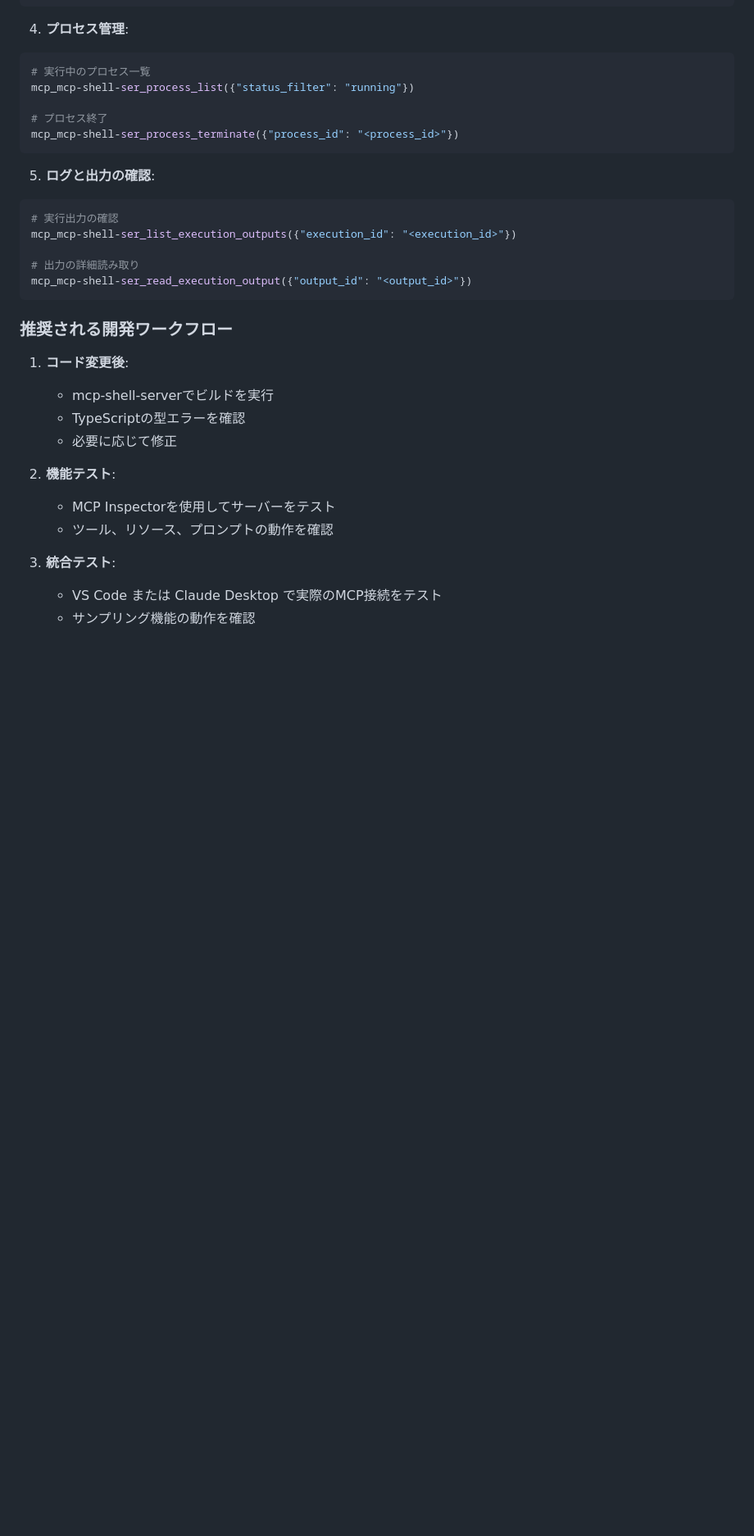
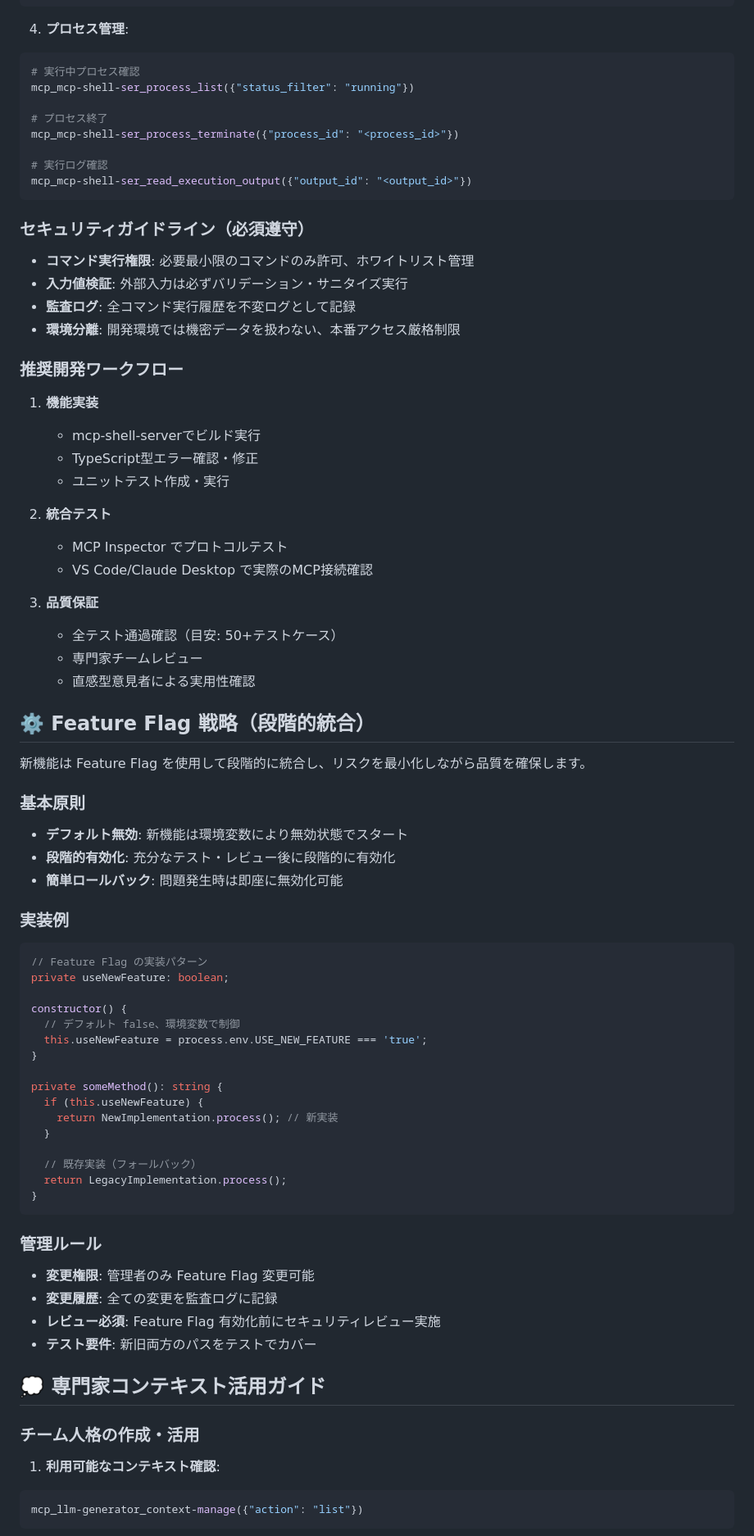
Before and after one commit to mako10k/mcp-llm-generator, a Markdown page: .github/copilot-instructions.md, the part around one of its changes. Shown at 82% size. GitHub-like rendering; blank space fills up the shorter version.

````diff
--- a/.github/copilot-instructions.md
+++ b/.github/copilot-instructions.md
@@ -51,33 +79,83 @@ mcp_mcp-shell-ser_shell_execute({
 
 4. **プロセス管理**:
 ```bash
-# 実行中のプロセス一覧
+# 実行中プロセス確認
 mcp_mcp-shell-ser_process_list({"status_filter": "running"})
 
 # プロセス終了
 mcp_mcp-shell-ser_process_terminate({"process_id": "<process_id>"})
-```
 
-5. **ログと出力の確認**:
-```bash
-# 実行出力の確認
-mcp_mcp-shell-ser_list_execution_outputs({"execution_id": "<execution_id>"})
-
-# 出力の詳細読み取り
+# 実行ログ確認
 mcp_mcp-shell-ser_read_execution_output({"output_id": "<output_id>"})
 ```
 
-### 推奨される開発ワークフロー
+### セキュリティガイドライン（必須遵守）
 
-1. **コード変更後**:
-   - mcp-shell-serverでビルドを実行
-   - TypeScriptの型エラーを確認
-   - 必要に応じて修正
+- **コマンド実行権限**: 必要最小限のコマンドのみ許可、ホワイトリスト管理
+- **入力値検証**: 外部入力は必ずバリデーション・サニタイズ実行
+- **監査ログ**: 全コマンド実行履歴を不変ログとして記録
+- **環境分離**: 開発環境では機密データを扱わない、本番アクセス厳格制限
 
-2. **機能テスト**:
-   - MCP Inspectorを使用してサーバーをテスト
-   - ツール、リソース、プロンプトの動作を確認
+### 推奨開発ワークフロー
 
-3. **統合テスト**:
-   - VS Code または Claude Desktop で実際のMCP接続をテスト
-   - サンプリング機能の動作を確認
+1. **機能実装**
+   - mcp-shell-serverでビルド実行
+   - TypeScript型エラー確認・修正
+   - ユニットテスト作成・実行
+
+2. **統合テスト**
+   - MCP Inspector でプロトコルテスト
+   - VS Code/Claude Desktop で実際のMCP接続確認
+
+3. **品質保証**
+   - 全テスト通過確認（目安: 50+テストケース）
+   - 専門家チームレビュー
+   - 直感型意見者による実用性確認
+
+## ⚙️ Feature Flag 戦略（段階的統合）
+
+新機能は Feature Flag を使用して段階的に統合し、リスクを最小化しながら品質を確保します。
+
+### 基本原則
+
+- **デフォルト無効**: 新機能は環境変数により無効状態でスタート
+- **段階的有効化**: 充分なテスト・レビュー後に段階的に有効化
+- **簡単ロールバック**: 問題発生時は即座に無効化可能
+
+### 実装例
+
+```typescript
+// Feature Flag の実装パターン
+private useNewFeature: boolean;
+
+constructor() {
+  // デフォルト false、環境変数で制御
+  this.useNewFeature = process.env.USE_NEW_FEATURE === 'true';
+}
+
+private someMethod(): string {
+  if (this.useNewFeature) {
+    return NewImplementation.process(); // 新実装
+  }
+
+  // 既存実装（フォールバック）
+  return LegacyImplementation.process();
+}
+```
+
+### 管理ルール
+
+- **変更権限**: 管理者のみ Feature Flag 変更可能
+- **変更履歴**: 全ての変更を監査ログに記録
+- **レビュー必須**: Feature Flag 有効化前にセキュリティレビュー実施
+- **テスト要件**: 新旧両方のパスをテストでカバー
+
+## 💭 専門家コンテキスト活用ガイド
+
+### チーム人格の作成・活用
+
+1. **利用可能なコンテキスト確認**:
+```bash
+mcp_llm-generator_context-manage({"action": "list"})
+```
+
````
Also changed, not shown: other parts of .github/copilot-instructions.md (+101 -14 lines).
